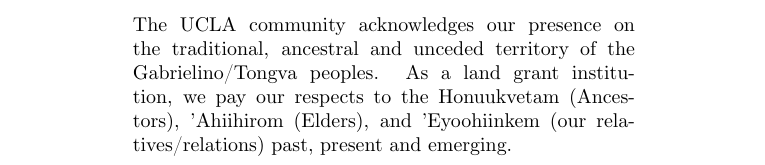
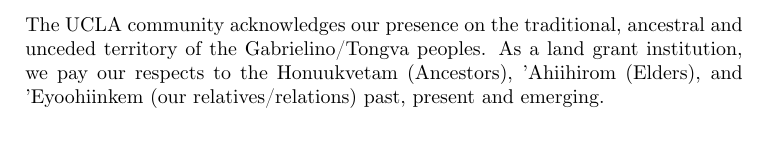
Before and after one commit to AbhinavMadahar/thesis, a LaTeX thesis (thesis/thesis.tex, which reads thesis/1-frontmatter/land-acknowledgement.tex): part of page 2 of 15, cut so that both start at the same text. Compiled offline with XeLaTeX.

Commit message:
Expand line width on land acknowledgement page

```diff
--- a/thesis/1-frontmatter/land-acknowledgement.tex
+++ b/thesis/1-frontmatter/land-acknowledgement.tex
@@ -2,9 +2,9 @@
 
 \vspace*{\fill}
 \begin{center}
-    \begin{minipage}{.7\linewidth}
+    \begin{minipage}{\linewidth}
         The UCLA community acknowledges our presence on the traditional, ancestral and unceded territory of the Gabrielino/Tongva peoples.
-        As a land grant institution, we pay our respects to the Honuukvetam (Ancestors), 'Ahiihirom (Elders), and 'Eyoohiinkem (our relatives/relations) past, present and emerging.
+        As a land grant institution, we pay our respects to the Honuukvetam~(Ancestors), 'Ahiihirom~(Elders), and 'Eyoohiinkem~(our relatives/relations) past, present and emerging.
     \end{minipage}
 \end{center}
 \vspace*{\fill}
```
Also changed, not shown: thesis/thesis.pdf.
